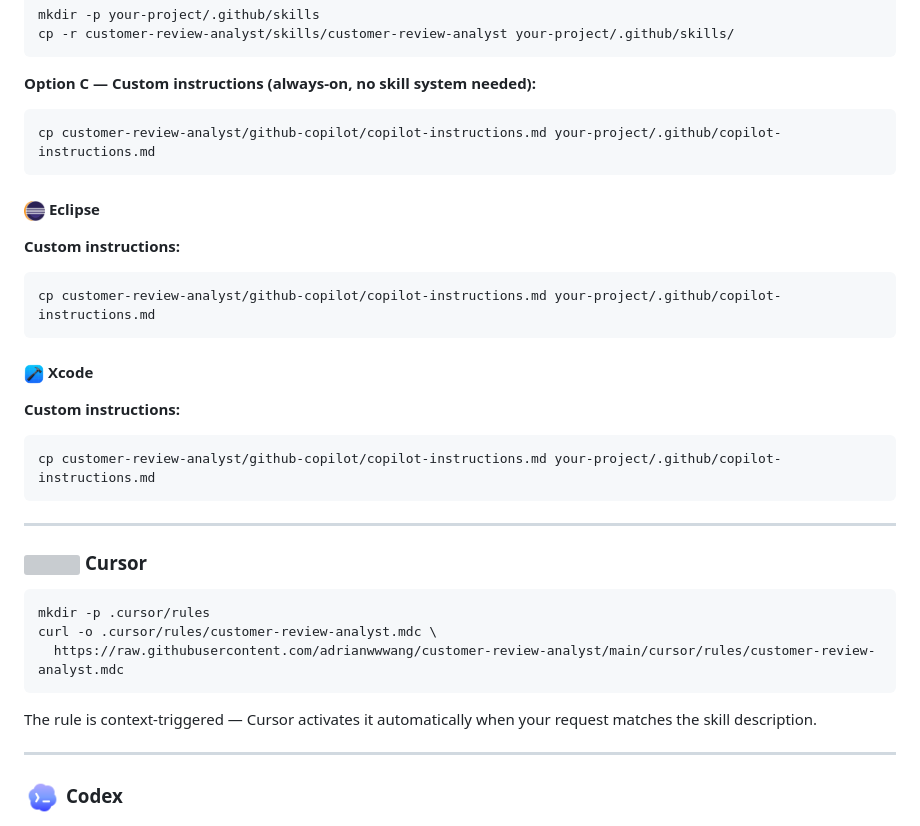
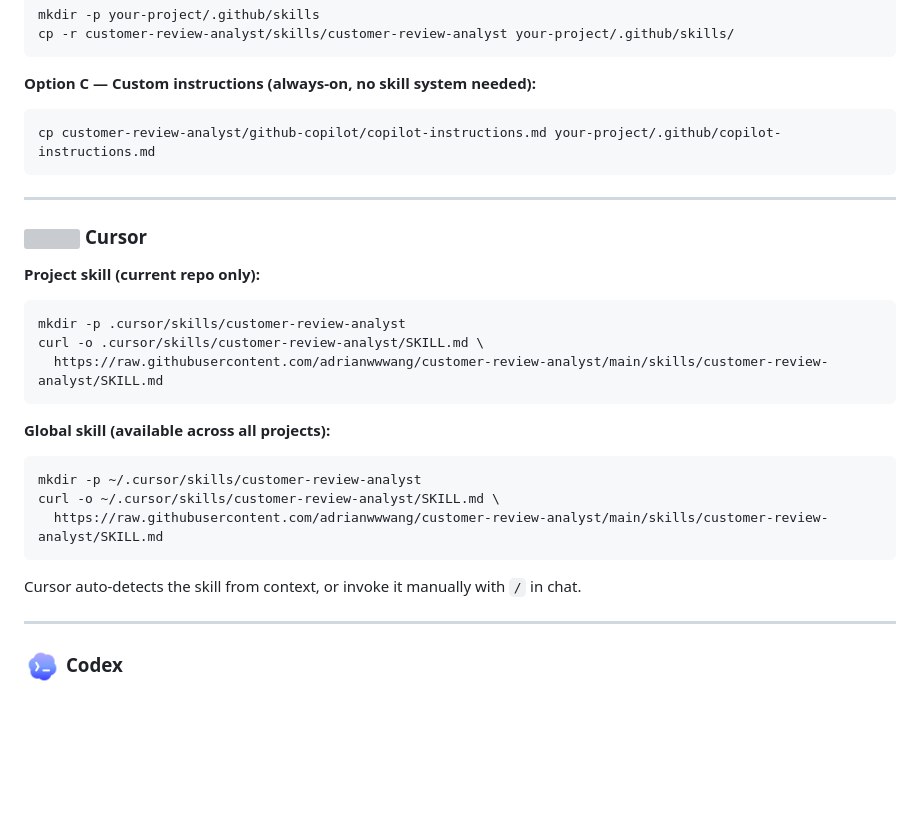
Before and after one commit to adrianwwwang/customer-review-analyst, a Markdown page: README.md, the part around the change. GitHub-like rendering; blank space fills up the shorter version; grey boxes are pictures that could not be loaded.

Commit message:
Remove Eclipse/Xcode sections, update Cursor to use skills standard
Eclipse and Xcode were custom-instructions-only, not first-class skills.
Cursor section now uses .cursor/skills/ path per the Cursor 2.4 skills spec.

Co-Authored-By: Claude Sonnet 4.6 <noreply@anthropic.com>

````diff
--- a/README.md
+++ b/README.md
@@ -147,31 +147,25 @@ cp -r customer-review-analyst/skills/customer-review-analyst your-project/.githu
 cp customer-review-analyst/github-copilot/copilot-instructions.md your-project/.github/copilot-instructions.md
 ```
 
-#### <img src="assets/eclipse.png" height="20" valign="middle"> Eclipse
-
-**Custom instructions:**
-```bash
-cp customer-review-analyst/github-copilot/copilot-instructions.md your-project/.github/copilot-instructions.md
-```
-
-#### <img src="assets/xcode.png" height="20" valign="middle"> Xcode
-
-**Custom instructions:**
-```bash
-cp customer-review-analyst/github-copilot/copilot-instructions.md your-project/.github/copilot-instructions.md
-```
-
 ---
 
 ### <img src="assets/cursor.png" height="37" valign="middle"> Cursor
 
+**Project skill (current repo only):**
 ```bash
-mkdir -p .cursor/rules
-curl -o .cursor/rules/customer-review-analyst.mdc \
-  https://raw.githubusercontent.com/adrianwwwang/customer-review-analyst/main/cursor/rules/customer-review-analyst.mdc
+mkdir -p .cursor/skills/customer-review-analyst
+curl -o .cursor/skills/customer-review-analyst/SKILL.md \
+  https://raw.githubusercontent.com/adrianwwwang/customer-review-analyst/main/skills/customer-review-analyst/SKILL.md
 ```
 
-The rule is context-triggered — Cursor activates it automatically when your request matches the skill description.
+**Global skill (available across all projects):**
+```bash
+mkdir -p ~/.cursor/skills/customer-review-analyst
+curl -o ~/.cursor/skills/customer-review-analyst/SKILL.md \
+  https://raw.githubusercontent.com/adrianwwwang/customer-review-analyst/main/skills/customer-review-analyst/SKILL.md
+```
+
+Cursor auto-detects the skill from context, or invoke it manually with `/` in chat.
 
 ---
 
````
